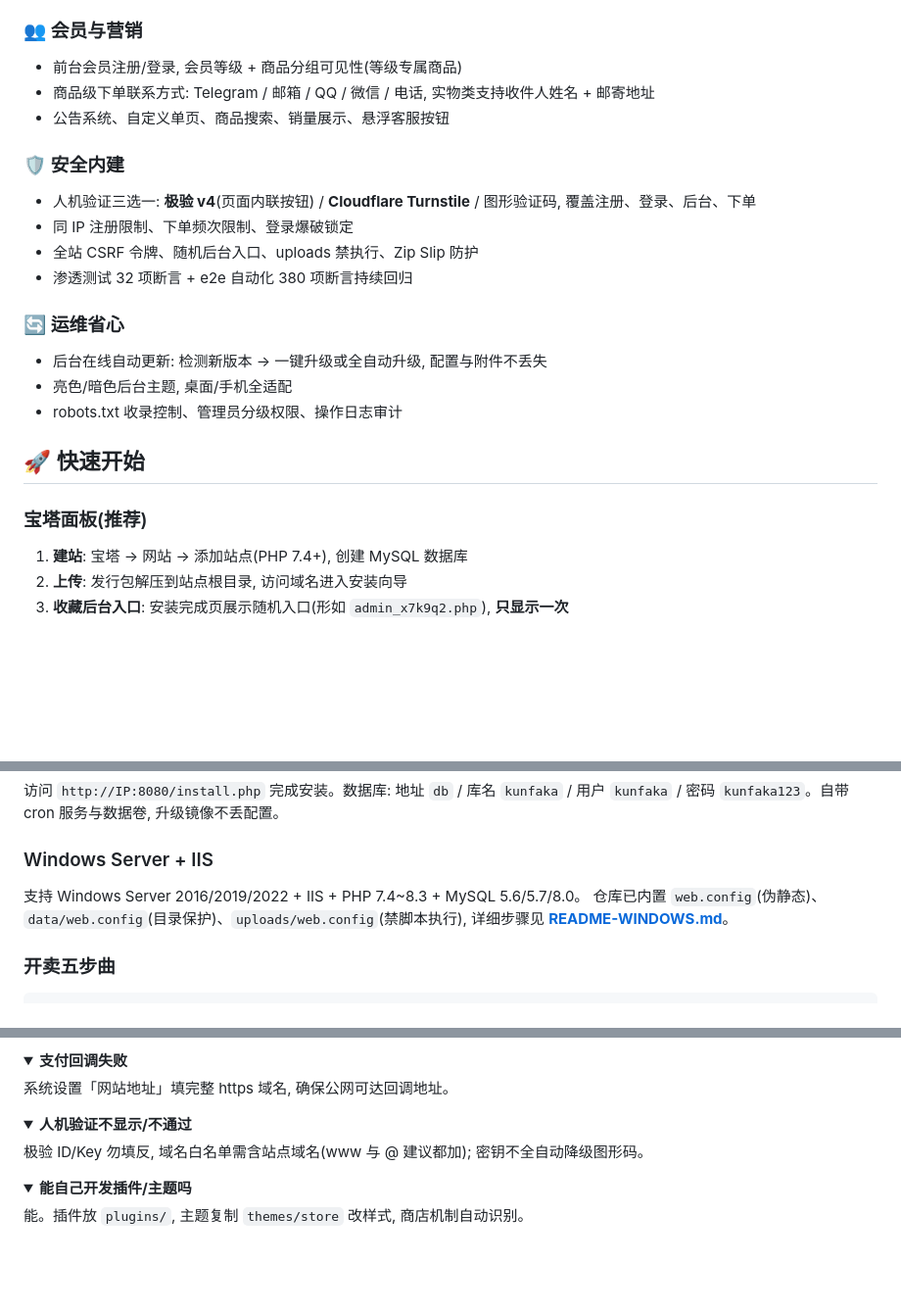
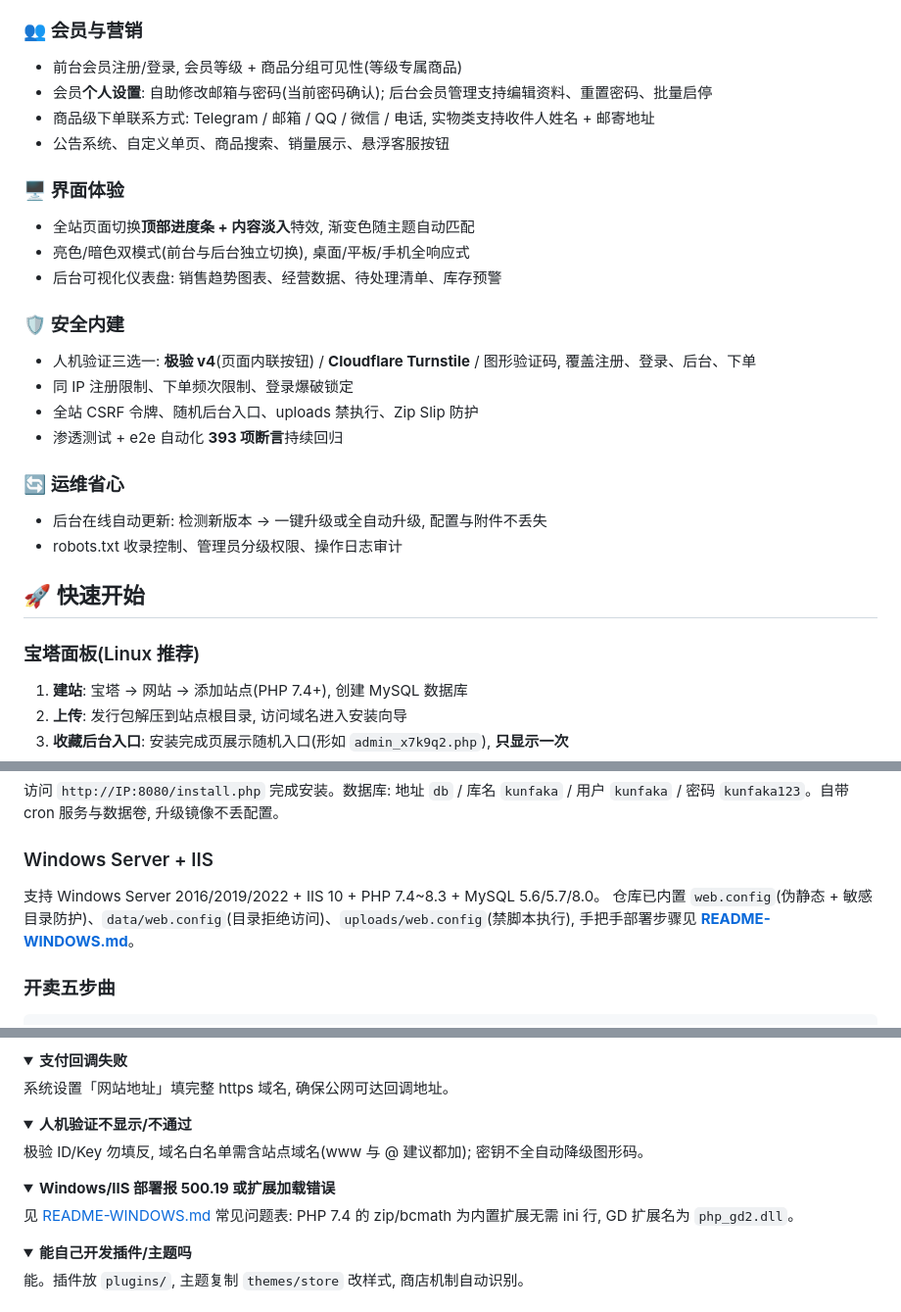
Before and after one commit to kungec/kunfaka, a Markdown page: README.md, 3 parts joined by grey strips. Shown at 98% size. Rendered like a GitHub page; folded sections open; blank space fills up the shorter version.

```diff
--- a/README.md
+++ b/README.md
@@ -46,23 +57,28 @@
 
 ### 👥 会员与营销
 - 前台会员注册/登录, 会员等级 + 商品分组可见性(等级专属商品)
+- 会员**个人设置**: 自助修改邮箱与密码(当前密码确认); 后台会员管理支持编辑资料、重置密码、批量启停
 - 商品级下单联系方式: Telegram / 邮箱 / QQ / 微信 / 电话, 实物类支持收件人姓名 + 邮寄地址
 - 公告系统、自定义单页、商品搜索、销量展示、悬浮客服按钮
+
+### 🖥️ 界面体验
+- 全站页面切换**顶部进度条 + 内容淡入**特效, 渐变色随主题自动匹配
+- 亮色/暗色双模式(前台与后台独立切换), 桌面/平板/手机全响应式
+- 后台可视化仪表盘: 销售趋势图表、经营数据、待处理清单、库存预警
 
 ### 🛡️ 安全内建
 - 人机验证三选一: **极验 v4**(页面内联按钮) / **Cloudflare Turnstile** / 图形验证码, 覆盖注册、登录、后台、下单
 - 同 IP 注册限制、下单频次限制、登录爆破锁定
 - 全站 CSRF 令牌、随机后台入口、uploads 禁执行、Zip Slip 防护
-- 渗透测试 32 项断言 + e2e 自动化 380 项断言持续回归
+- 渗透测试 + e2e 自动化 **393 项断言**持续回归
 
 ### 🔄 运维省心
 - 后台在线自动更新: 检测新版本 → 一键升级或全自动升级, 配置与附件不丢失
-- 亮色/暗色后台主题, 桌面/手机全适配
 - robots.txt 收录控制、管理员分级权限、操作日志审计
 
 ## 🚀 快速开始
 
-### 宝塔面板(推荐)
+### 宝塔面板(Linux 推荐)
 
 1. **建站**: 宝塔 → 网站 → 添加站点(PHP 7.4+), 创建 MySQL 数据库
 2. **上传**: 发行包解压到站点根目录, 访问域名进入安装向导
@@ -86,8 +102,8 @@ docker compose up -d --build
 
 ### Windows Server + IIS
 
-支持 Windows Server 2016/2019/2022 + IIS + PHP 7.4~8.3 + MySQL 5.6/5.7/8.0。
-仓库已内置 `web.config`(伪静态)、`data/web.config`(目录保护)、`uploads/web.config`(禁脚本执行), 详细步骤见 **[README-WINDOWS.md](README-WINDOWS.md)**。
+支持 Windows Server 2016/2019/2022 + IIS 10 + PHP 7.4~8.3 + MySQL 5.6/5.7/8.0。
+仓库已内置 `web.config`(伪静态 + 敏感目录防护)、`data/web.config`(目录拒绝访问)、`uploads/web.config`(禁脚本执行), 手把手部署步骤见 **[README-WINDOWS.md](README-WINDOWS.md)**。
 
 ### 开卖五步曲
 
@@ -157,6 +173,11 @@ TRC20 地址(T 开头) + 转账金额与页面完全一致 + 每分钟 cron 已
 </details>
 
 <details>
+<summary><b>Windows/IIS 部署报 500.19 或扩展加载错误</b></summary>
+见 <a href="README-WINDOWS.md">README-WINDOWS.md</a> 常见问题表: PHP 7.4 的 zip/bcmath 为内置扩展无需 ini 行, GD 扩展名为 <code>php_gd2.dll</code>。
+</details>
+
+<details>
 <summary><b>能自己开发插件/主题吗</b></summary>
 能。插件放 <code>plugins/</code>, 主题复制 <code>themes/store</code> 改样式, 商店机制自动识别。
 </details>
```
Also changed, not shown: other parts of README.md (+15 -3 lines), docs/screenshots/admin.png (added), docs/screenshots/home.png (added), docs/screenshots/mobile.png (added), docs/screenshots/product.png (added).
